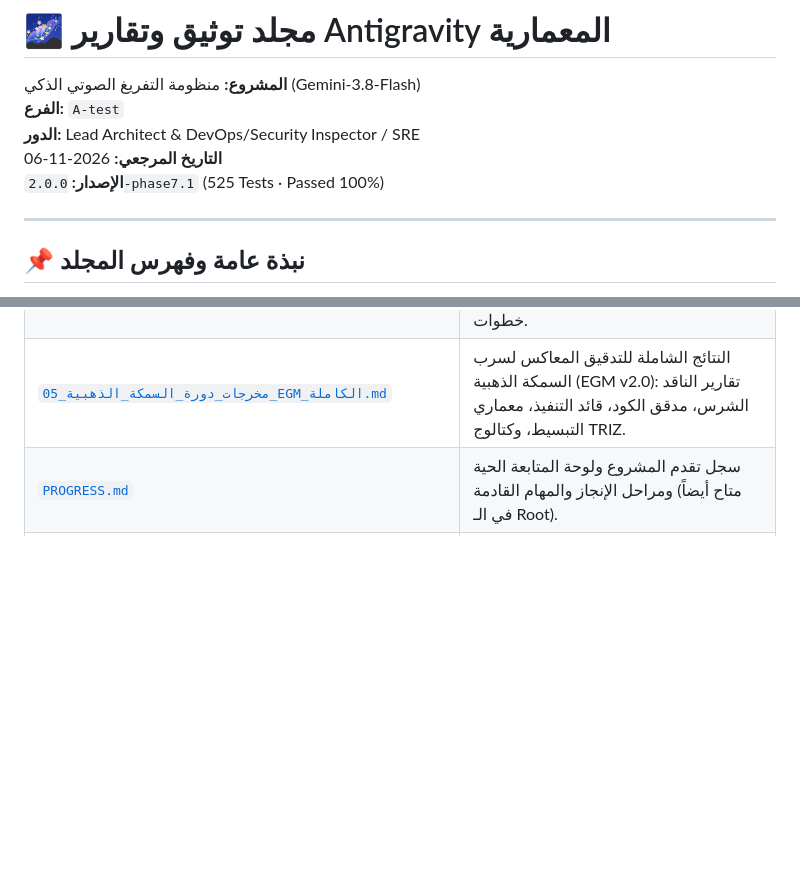
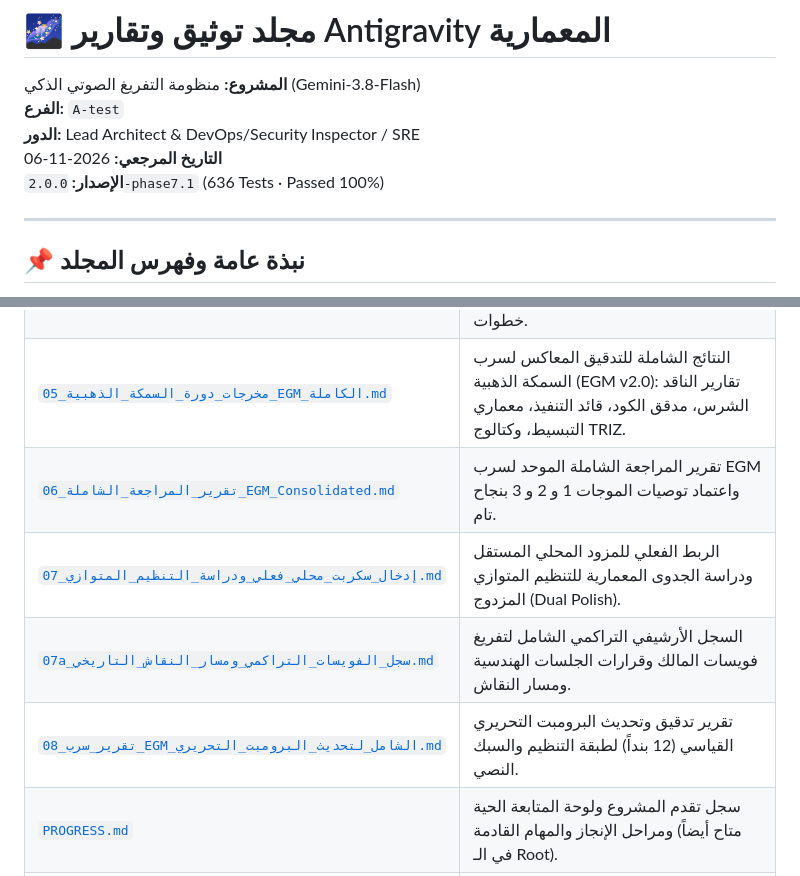
Before and after one commit to wewe00220033/Gemini-3.8-Flash, a Markdown page: Antigravity/README.md, 2 parts joined by grey strips. GitHub-like rendering; blank space fills up the shorter version.

Commit message:
docs(antigravity): sync README and RESUME with Synth v2 milestones and 636 tests

```diff
--- a/Antigravity/README.md
+++ b/Antigravity/README.md
@@ -4,7 +4,7 @@
 **الفرع:** `A-test`
 **الدور:** Lead Architect & DevOps/Security Inspector / SRE
 **التاريخ المرجعي:** 2026-11-06
-**الإصدار:** `2.0.0-phase7.1` (525 Tests · Passed 100%)
+**الإصدار:** `2.0.0-phase7.1` (636 Tests · Passed 100%)
 
 ---
 
@@ -25,6 +25,10 @@
 | [`03_سجل_تفريغ_الفويسات_وقرارات_الجلسة.md`](./03_سجل_تفريغ_الفويسات_وقرارات_الجلسة.md) | السجل الأرشيفي المتكامل لكافة التسجيلات الصوتية الواردة من المالك (تفريغ خام حرفي + صياغة معمارية هندسية منظمة) وربطها بالقرارات الهندسية. |
 | [`04_الخطة_الهندسية_المعتمدة_وتحصين_الحزم.md`](./04_الخطة_الهندسية_المعتمدة_وتحصين_الحزم.md) | تقييم فحص المراجع الأمني المعاكس، تحصين أداة حزم النشر (pack_deploy.py)، واعتماد خطة التنفيذ النهائية المكونة من 4 خطوات. |
 | [`05_مخرجات_دورة_السمكة_الذهبية_EGM_الكاملة.md`](./05_مخرجات_دورة_السمكة_الذهبية_EGM_الكاملة.md) | النتائج الشاملة للتدقيق المعاكس لسرب السمكة الذهبية (EGM v2.0): تقارير الناقد الشرس، مدقق الكود، قائد التنفيذ، معماري التبسيط، وكتالوج TRIZ. |
+| [`06_تقرير_المراجعة_الشاملة_EGM_Consolidated.md`](./06_تقرير_المراجعة_الشاملة_EGM_Consolidated.md) | تقرير المراجعة الشاملة الموحد لسرب EGM واعتماد توصيات الموجات 1 و 2 و 3 بنجاح تام. |
+| [`07_إدخال_سكربت_محلي_فعلي_ودراسة_التنظيم_المتوازي.md`](./07_إدخال_سكربت_محلي_فعلي_ودراسة_التنظيم_المتوازي.md) | الربط الفعلي للمزود المحلي المستقل ودراسة الجدوى المعمارية للتنظيم المتوازي المزدوج (Dual Polish). |
+| [`07a_سجل_الفويسات_التراكمي_ومسار_النقاش_التاريخي.md`](./07a_سجل_الفويسات_التراكمي_ومسار_النقاش_التاريخي.md) | السجل الأرشيفي التراكمي الشامل لتفريغ فويسات المالك وقرارات الجلسات الهندسية ومسار النقاش. |
+| [`08_تقرير_سرب_EGM_الشامل_لتحديث_البرومبت_التحريري.md`](./08_تقرير_سرب_EGM_الشامل_لتحديث_البرومبت_التحريري.md) | تقرير تدقيق وتحديث البرومبت التحريري القياسي (12 بنداً) لطبقة التنظيم والسبك النصي. |
 | [`PROGRESS.md`](./PROGRESS.md) | سجل تقدم المشروع ولوحة المتابعة الحية ومراحل الإنجاز والمهام القادمة (متاح أيضاً في الـ Root). |
 | [`RESUME.md`](./RESUME.md) | دليل استئناف العمل الفوري والصورة الذهنية وحالة النظام خلال 30 ثانية عند انقطاع أي جلسة (متاح أيضاً في الـ Root). |
 | [`local_provider_template.py`](./local_provider_template.py) | قالب استرشادي قياسي لسكربت المزود المحلي الخارجي (Black-Box CLI) يوضح القراءة من `stdin` والكتابة إلى `stdout` بترميز UTF-8 آمن وبدون أي تبعيات خارجية. |
```
Also changed, not shown: Antigravity/RESUME.md (+14 -17 lines).
